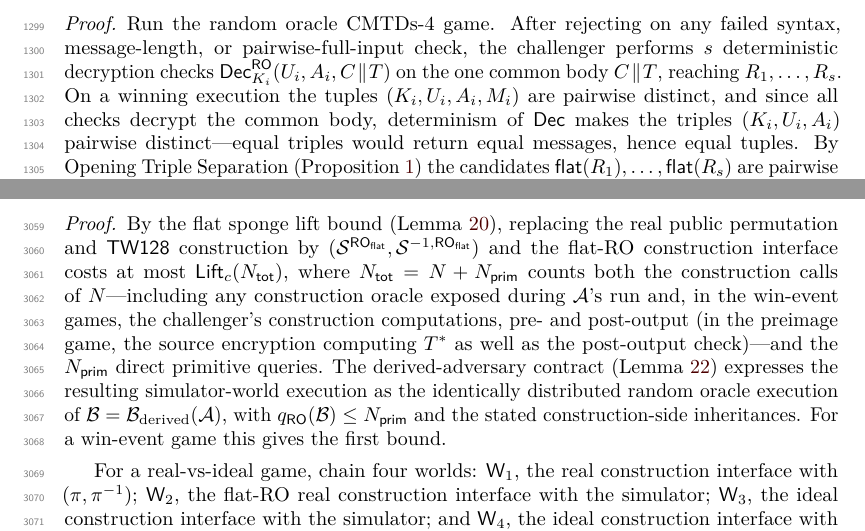
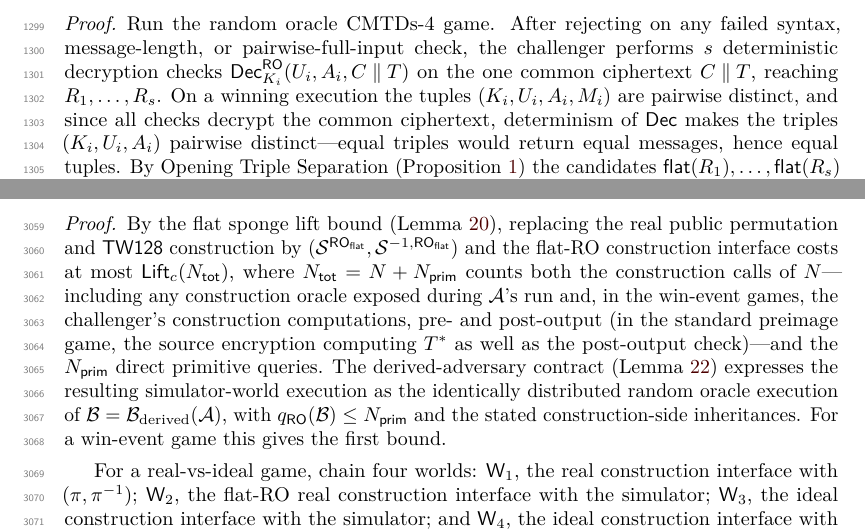
Before and after one commit to codahale/treewrap, a LaTeX document (paper/main.tex, which reads paper/sections/06-root-tag-hash-security-committing-security.tex, paper/sections/appendix-flat-sponge-lift.tex): two parts of pages 34 and 75 of 79, joined at a grey line, cut so that both start at the same text. Compiled offline with pdfLaTeX.

Commit message:
Reserve 'body' for C and qualify the standard preimage game
In the root-tag hash proof, 'body' was applied to the full ciphertext
C∥T at two points, contradicting the paper's convention that 'body'
denotes C alone (the ciphertext without the root tag); relabel both as
'ciphertext'. In the flat sponge lift accounting, the parenthetical
listing the source encryption computing T* now names the standard
preimage game specifically, since the everywhere-preimage game has no
source encryption.

```diff
--- a/paper/sections/06-root-tag-hash-security-committing-security.tex
+++ b/paper/sections/06-root-tag-hash-security-committing-security.tex
@@ -617,9 +617,9 @@ adversary $\mathcal{B}$ in the \TW{} random oracle model
 Run the random oracle CMTDs-4 game. After rejecting on any failed syntax,
 message-length, or pairwise-full-input check, the challenger performs $s$
 deterministic decryption checks $\Dec_{K_i}^\RO(U_i,A_i,C \concat T)$ on
-the one common body $C \concat T$, reaching $R_1,\dots,R_s$. On a winning
+the one common ciphertext $C \concat T$, reaching $R_1,\dots,R_s$. On a winning
 execution the tuples $(K_i,U_i,A_i,M_i)$ are pairwise distinct, and since
-all checks decrypt the common body, determinism of $\Dec$ makes the
+all checks decrypt the common ciphertext, determinism of $\Dec$ makes the
 triples $(K_i,U_i,A_i)$ pairwise distinct---equal triples would return
 equal messages, hence equal tuples. By Opening Triple Separation
 (\Cref{cor:triple-sep}) the candidates $\flatmap(R_1),\dots,\flatmap(R_s)$
--- a/paper/sections/appendix-flat-sponge-lift.tex
+++ b/paper/sections/appendix-flat-sponge-lift.tex
@@ -440,7 +440,7 @@ interface costs at most $\Lift_c(\Ntot)$, where $\Ntot = N + \Nprim$
 counts both the construction calls of $N$---including any construction
 oracle exposed during $\mathcal{A}$'s run and, in the win-event games,
 the challenger's construction computations, pre- and post-output (in the
-preimage game, the source encryption computing $T^*$ as well as the
+standard preimage game, the source encryption computing $T^*$ as well as the
 post-output check)---and the
 $\Nprim$ direct primitive queries. The derived-adversary contract
 (\Cref{lem:derived-adversary}) expresses the resulting simulator-world
```
